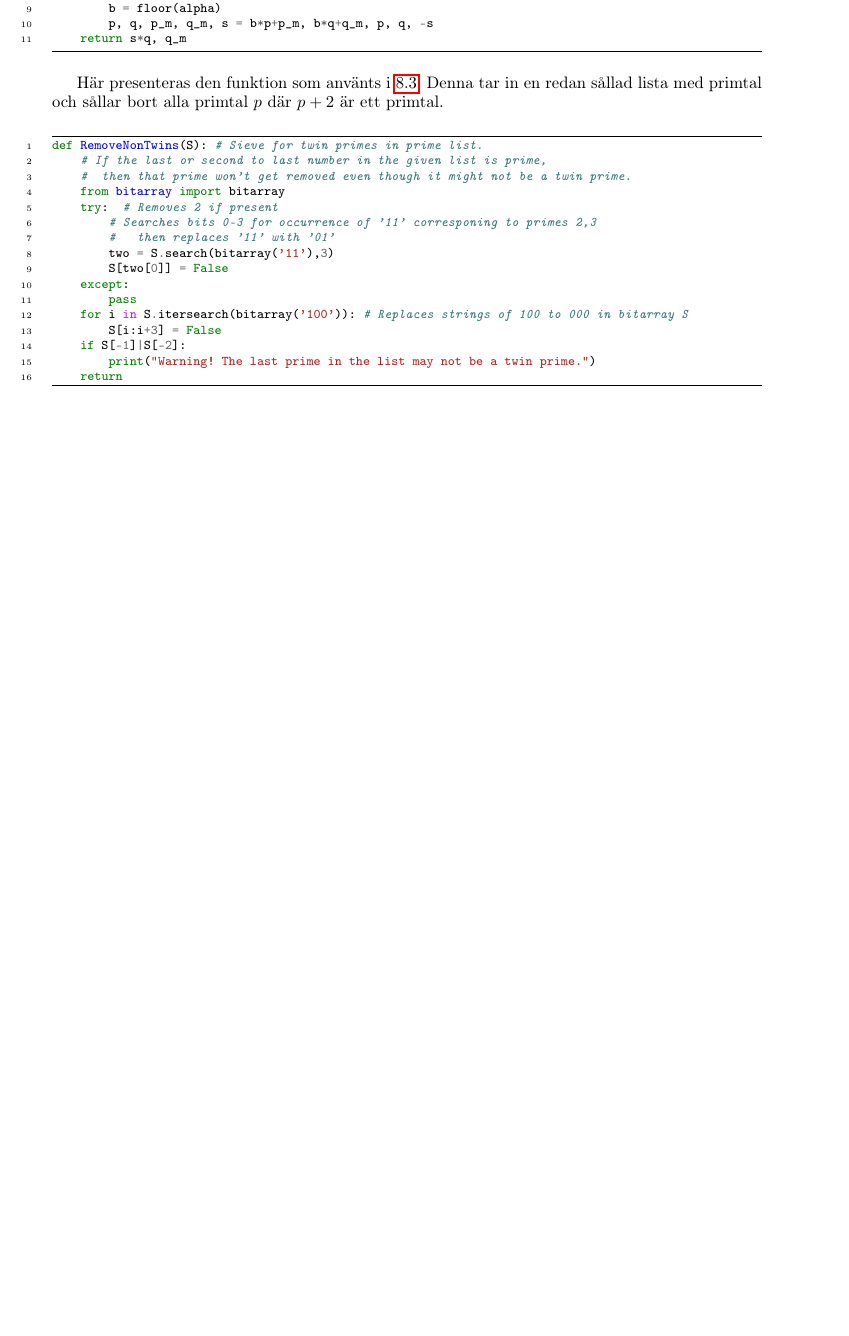
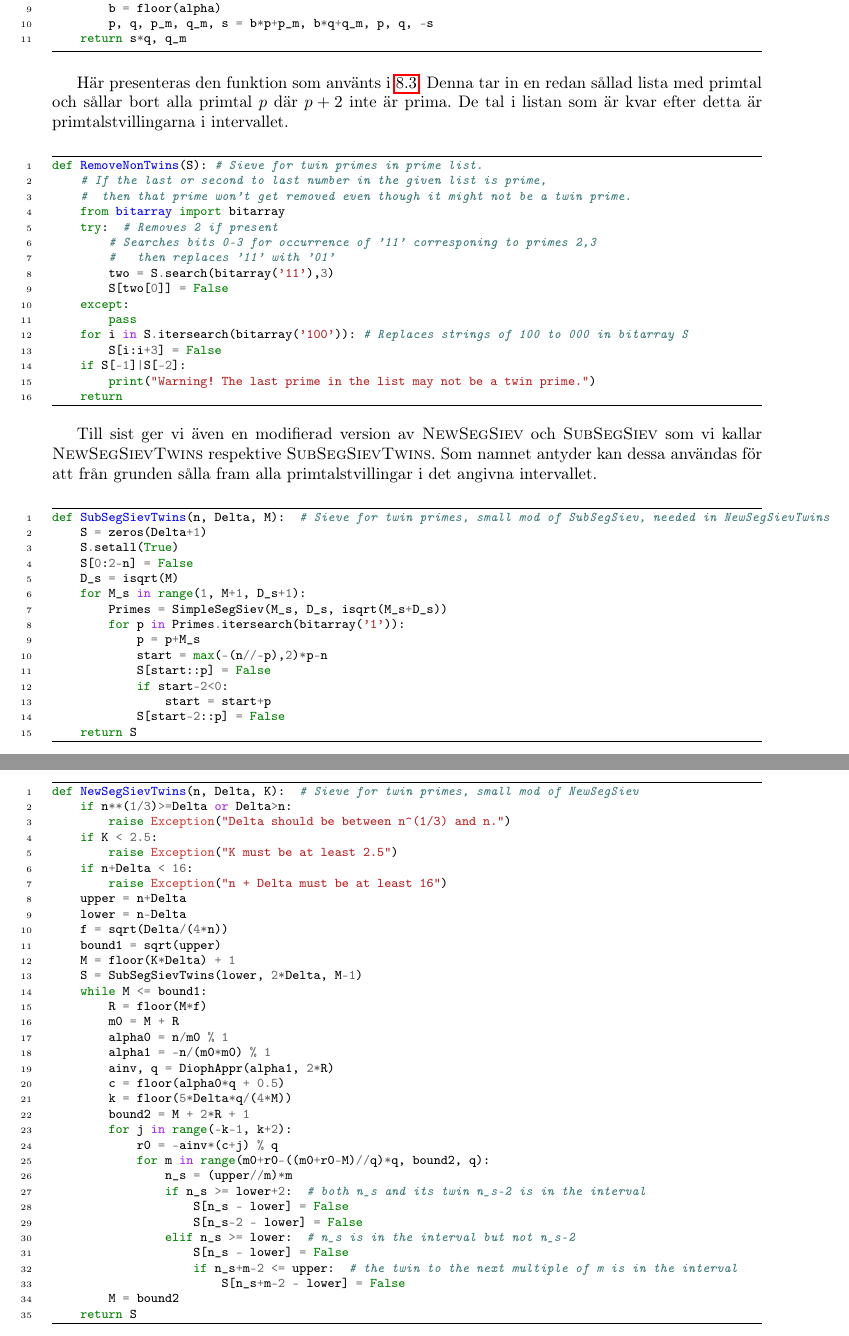
Before and after one commit to ElComadore/Matematiska-S-ll, a LaTeX paper (main.tex, which reads nils/omkoden.tex): part of page 31 of 31 before the commit and two parts of pages 31 and 32 of 32 after it, the two joined at a grey line, cut so that both start at the same text, the shorter picture padded with empty space. Compiled offline with pdfLaTeX.

Commit message:
Lade till kod för tvillingsåll i appendix

```diff
--- a/nils/omkoden.tex
+++ b/nils/omkoden.tex
@@ -15,5 +15,12 @@ på flera rader finns kommentarer som förklarar radens syfte.
 \code{DiophAppr} %\label{code.SimpleSiev}
 
 Här presenteras den funktion som använts i \ref{partB.applications}.
-Denna tar in en redan sållad lista med primtal och sållar bort alla primtal $p$ där $p+2$ är ett primtal.
-\code{RemoveNonTwins}
+Denna tar in en redan sållad lista med primtal och sållar bort alla primtal $p$ där $p+2$ inte är prima.
+De tal i listan som är kvar efter detta är primtalstvillingarna i intervallet.
+\code{RemoveNonTwins}\label{code.twins}
+
+Till sist ger vi även en modifierad version av \textsc{NewSegSiev} och \textsc{SubSegSiev} som vi kallar
+\textsc{NewSegSievTwins} respektive \textsc{SubSegSievTwins}.
+Som namnet antyder kan dessa användas för att från grunden sålla fram alla primtalstvillingar i det angivna intervallet.
+\code{SubSegSievTwins}
+\code{NewSegSievTwins}
```
Also changed, not shown: nils/omkoden.tex (2 more changed lines).
